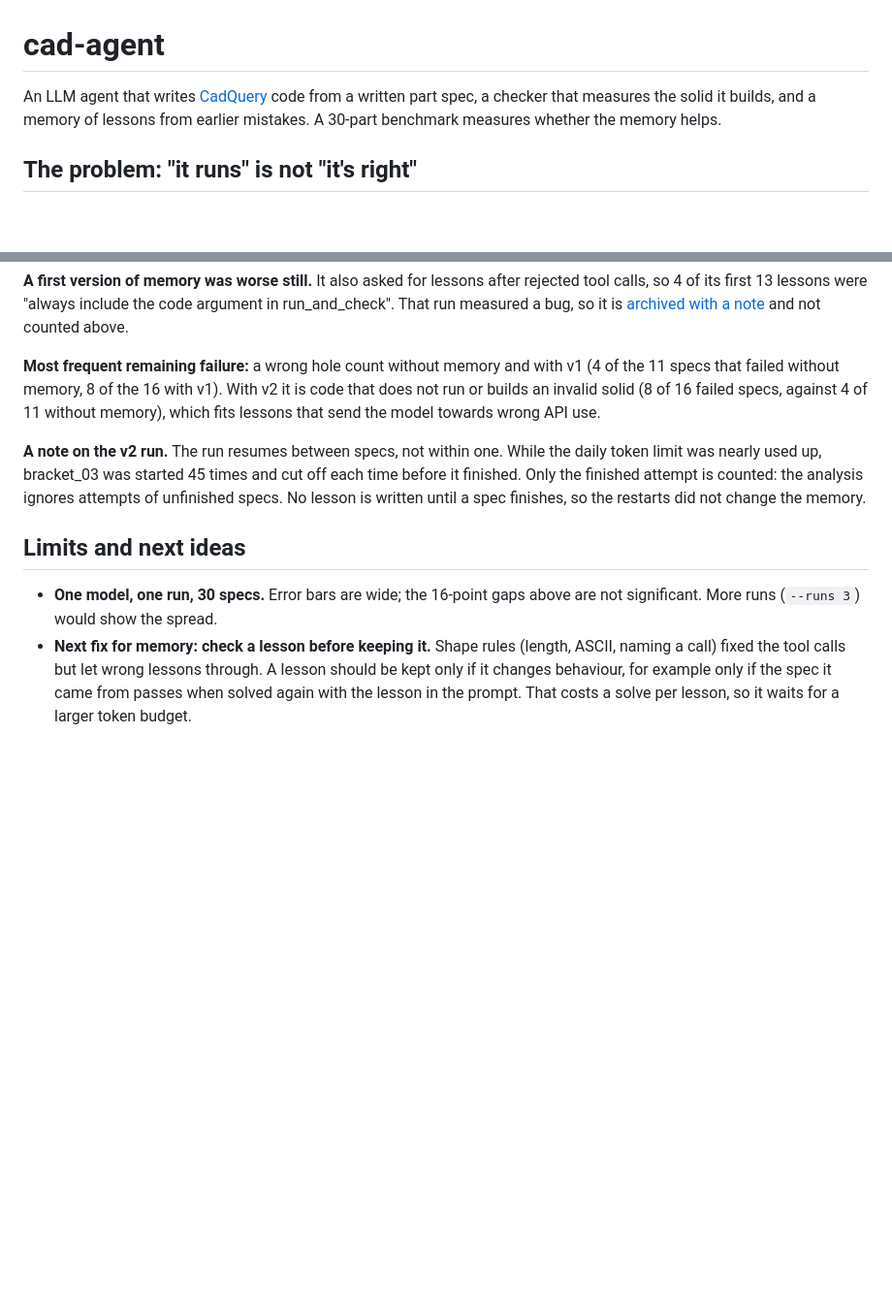
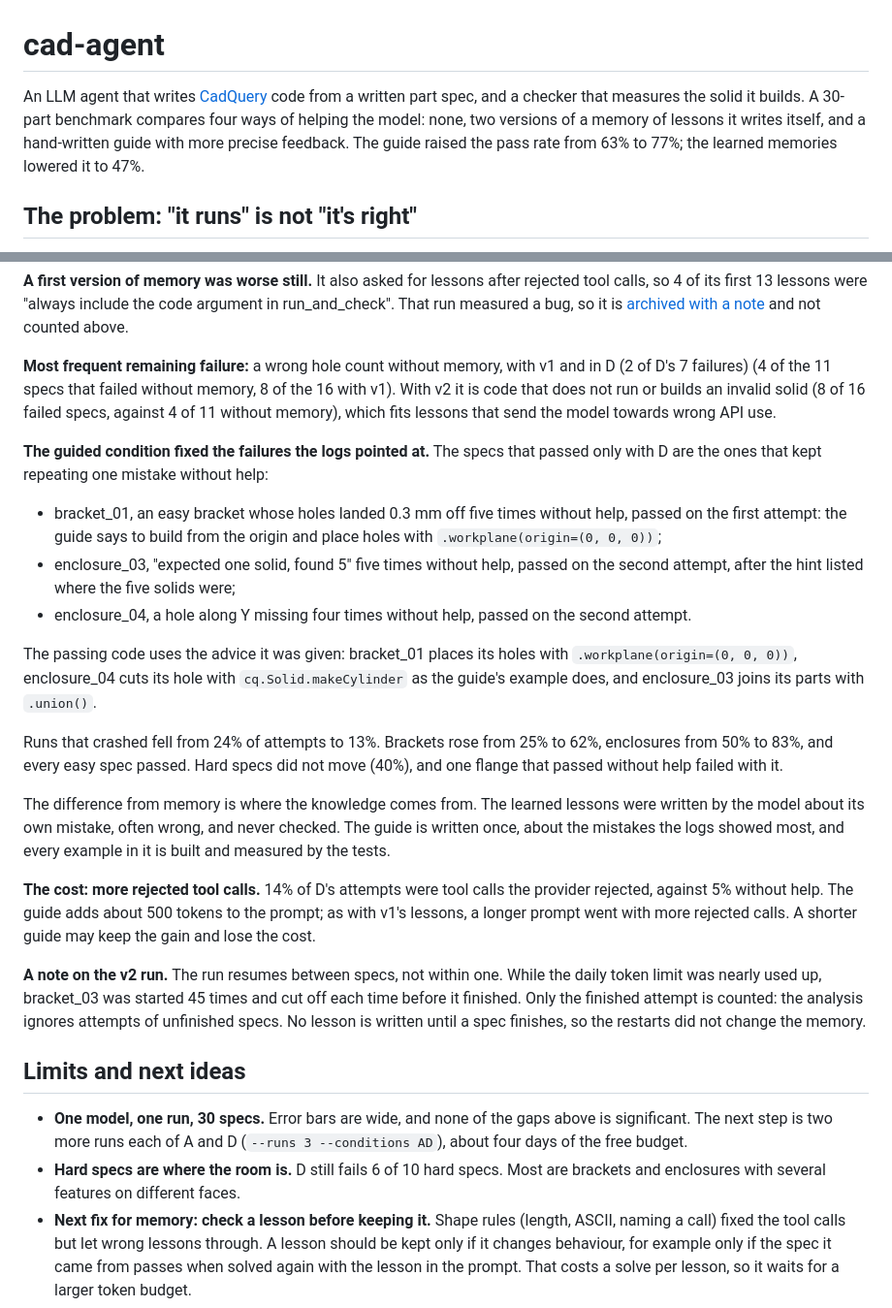
Before and after one commit to TheGyam/cad-agent, a Markdown page: README.md, 2 parts joined by grey strips. Shown at 97% size. Drawn GitHub-style; blank space fills up the shorter version.

```diff
--- a/README.md
+++ b/README.md
@@ -1,9 +1,11 @@
 # cad-agent
 
 An LLM agent that writes [CadQuery](https://github.com/CadQuery/cadquery) code
-from a written part spec, a checker that measures the solid it builds, and a
-memory of lessons from earlier mistakes. A 30-part benchmark measures whether the
-memory helps.
+from a written part spec, and a checker that measures the solid it builds. A
+30-part benchmark compares four ways of helping the model: none, two versions of
+a memory of lessons it writes itself, and a hand-written guide with more precise
+feedback. The guide raised the pass rate from 63% to 77%; the learned memories
+lowered it to 47%.
 
 ## The problem: "it runs" is not "it's right"
 
@@ -186,11 +193,41 @@ argument in run_and_check". That run measured a bug, so it is
 [archived with a note](results/openai_gpt-oss-120b/archive_B_memory_bug/NOTE.md)
 and not counted above.
 
-**Most frequent remaining failure:** a wrong hole count without memory and with
-v1 (4 of the 11 specs that failed without memory, 8 of the 16 with v1). With v2
+**Most frequent remaining failure:** a wrong hole count without memory, with v1
+and in D (2 of D's 7 failures) (4 of the 11 specs that failed without memory, 8 of the 16 with v1). With v2
 it is code that does not run or builds an invalid solid (8 of 16 failed specs,
 against 4 of 11 without memory), which fits lessons that send the model towards
 wrong API use.
+
+**The guided condition fixed the failures the logs pointed at.** The specs that
+passed only with D are the ones that kept repeating one mistake without help:
+
+- bracket_01, an easy bracket whose holes landed 0.3 mm off five times without
+  help, passed on the first attempt: the guide says to build from the origin
+  and place holes with `.workplane(origin=(0, 0, 0))`;
+- enclosure_03, "expected one solid, found 5" five times without help, passed on
+  the second attempt, after the hint listed where the five solids were;
+- enclosure_04, a hole along Y missing four times without help, passed on the
+  second attempt.
+
+The passing code uses the advice it was given: bracket_01 places its holes with
+`.workplane(origin=(0, 0, 0))`, enclosure_04 cuts its hole with
+`cq.Solid.makeCylinder` as the guide's example does, and enclosure_03 joins its
+parts with `.union()`.
+
+Runs that crashed fell from 24% of attempts to 13%. Brackets rose from 25% to
+62%, enclosures from 50% to 83%, and every easy spec passed. Hard specs did not
+move (40%), and one flange that passed without help failed with it.
+
+The difference from memory is where the knowledge comes from. The learned
+lessons were written by the model about its own mistake, often wrong, and never
+checked. The guide is written once, about the mistakes the logs showed most, and
+every example in it is built and measured by the tests.
+
+**The cost: more rejected tool calls.** 14% of D's attempts were tool calls the
+provider rejected, against 5% without help. The guide adds about 500 tokens to
+the prompt; as with v1's lessons, a longer prompt went with more rejected calls.
+A shorter guide may keep the gain and lose the cost.
 
 **A note on the v2 run.** The run resumes between specs, not within one. While
 the daily token limit was nearly used up, bracket_03 was started 45 times and cut
@@ -200,8 +237,11 @@ finishes, so the restarts did not change the memory.
 
 ## Limits and next ideas
 
-- **One model, one run, 30 specs.** Error bars are wide; the 16-point gaps above
-  are not significant. More runs (`--runs 3`) would show the spread.
+- **One model, one run, 30 specs.** Error bars are wide, and none of the gaps
+  above is significant. The next step is two more runs each of A and D
+  (`--runs 3 --conditions AD`), about four days of the free budget.
+- **Hard specs are where the room is.** D still fails 6 of 10 hard specs. Most
+  are brackets and enclosures with several features on different faces.
 - **Next fix for memory: check a lesson before keeping it.** Shape rules (length,
   ASCII, naming a call) fixed the tool calls but let wrong lessons through. A
   lesson should be kept only if it changes behaviour, for example only if the
```
Also changed, not shown: other parts of README.md (+16 -11 lines), results/openai_gpt-oss-120b/summary.md (+11 -9 lines), results/openai_gpt-oss-120b/failure_categories.png, results/openai_gpt-oss-120b/pass_rate_by_family.png, 2 other files.
